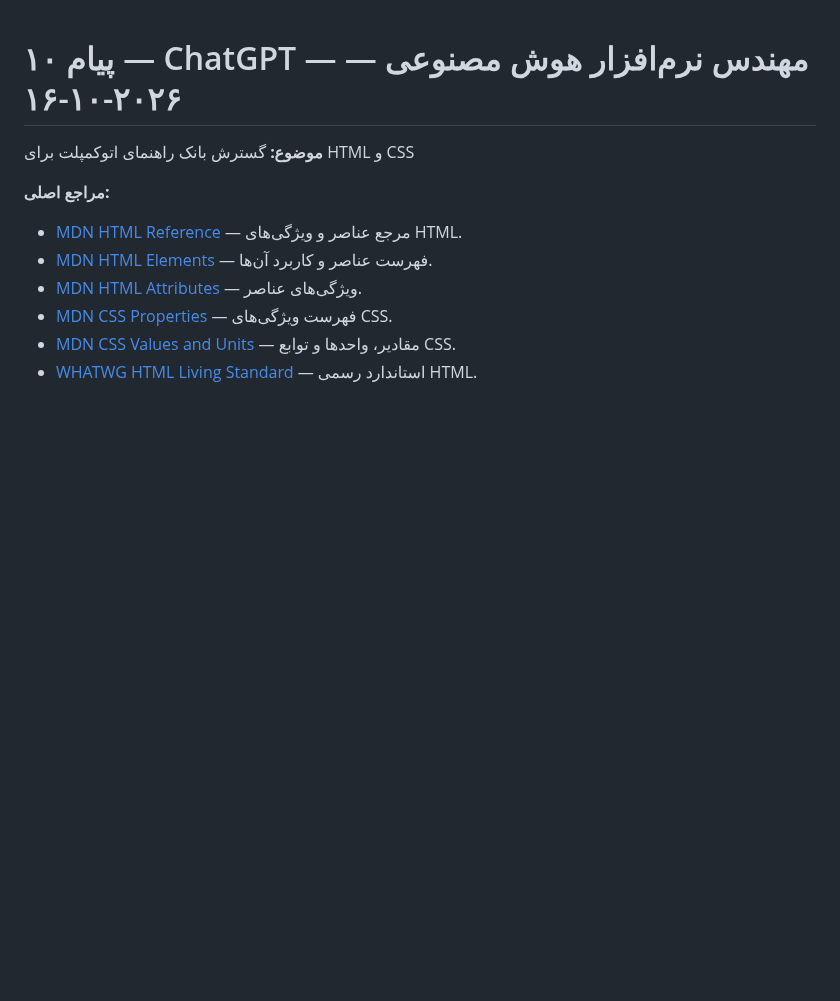
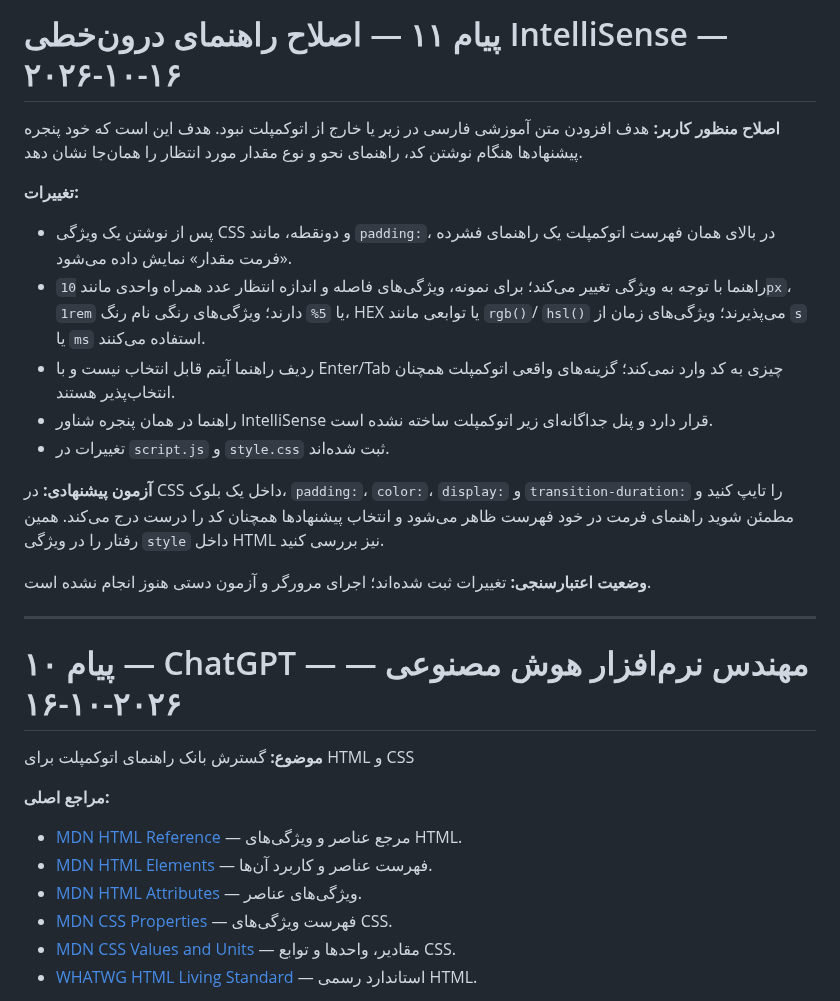
Before and after one commit to alfamaniya/Editor-html-css-js, a Markdown page: README.md, the part around the change. GitHub-like rendering; blank space fills up the shorter version.

Commit message:
Document inline autocomplete value-format guidance

```diff
--- a/README.md
+++ b/README.md
@@ -1,3 +1,20 @@
+# پیام ۱۱ — اصلاح راهنمای درون‌خطی IntelliSense — ۲۰۲۶-۱۰-۱۶
+
+**اصلاح منظور کاربر:** هدف افزودن متن آموزشی فارسی در زیر یا خارج از اتوکمپلت نبود. هدف این است که خود پنجره پیشنهادها هنگام نوشتن کد، راهنمای نحو و نوع مقدار مورد انتظار را همان‌جا نشان دهد.
+
+**تغییرات:**
+- پس از نوشتن یک ویژگی CSS و دونقطه، مانند `padding:`، در بالای همان فهرست اتوکمپلت یک راهنمای فشرده «فرمت مقدار» نمایش داده می‌شود.
+- راهنما با توجه به ویژگی تغییر می‌کند؛ برای نمونه، ویژگی‌های فاصله و اندازه انتظار عدد همراه واحدی مانند `10px`، `1rem` یا `5%` دارند؛ ویژگی‌های رنگی نام رنگ، HEX یا توابعی مانند `rgb()`/ `hsl()` می‌پذیرند؛ ویژگی‌های زمان از `s` یا `ms` استفاده می‌کنند.
+- ردیف راهنما آیتم قابل انتخاب نیست و با Enter/Tab چیزی به کد وارد نمی‌کند؛ گزینه‌های واقعی اتوکمپلت همچنان انتخاب‌پذیر هستند.
+- راهنما در همان پنجره شناور IntelliSense قرار دارد و پنل جداگانه‌ای زیر اتوکمپلت ساخته نشده است.
+- تغییرات در `script.js` و `style.css` ثبت شده‌اند.
+
+**آزمون پیشنهادی:** در CSS داخل یک بلوک، `padding:`، `color:`، `display:` و `transition-duration:` را تایپ کنید و مطمئن شوید راهنمای فرمت در خود فهرست ظاهر می‌شود و انتخاب پیشنهادها همچنان کد را درست درج می‌کند. همین رفتار را در ویژگی `style` داخل HTML نیز بررسی کنید.
+
+**وضعیت اعتبارسنجی:** تغییرات ثبت شده‌اند؛ اجرای مرورگر و آزمون دستی هنوز انجام نشده است.
+
+---
+
 # پیام ۱۰ — ChatGPT — مهندس نرم‌افزار هوش مصنوعی — ۲۰۲۶-۱۰-۱۶
 **موضوع:** گسترش بانک راهنمای اتوکمپلت برای HTML و CSS
 
```
